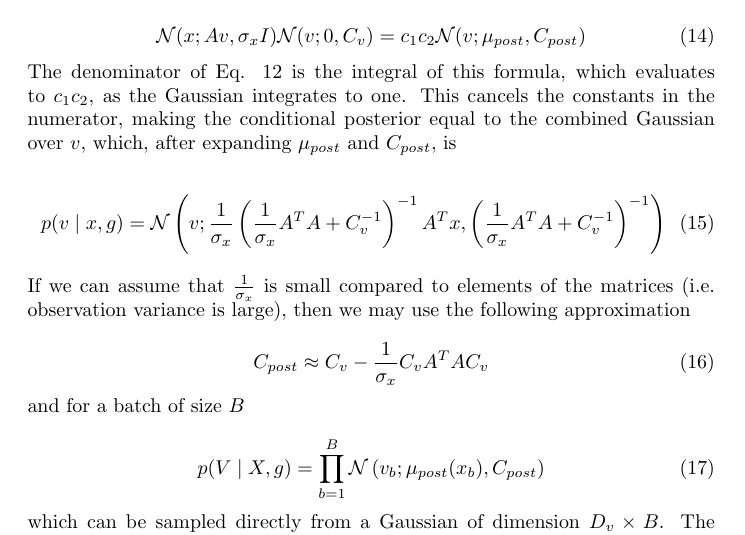
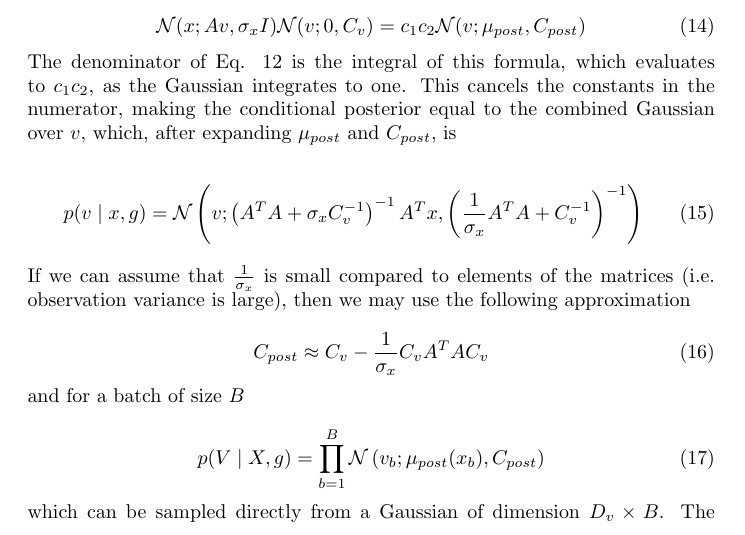
Before and after one commit to hagymasbab/csm, a LaTeX document (gestalt_em_prec.tex): part of page 3 of 5, cut so that both start at the same text. Compiled offline with pdfLaTeX.

Commit message:
minor simplification of a formula

```diff
--- a/gestalt_em_prec.tex
+++ b/gestalt_em_prec.tex
@@ -94,7 +94,7 @@ where $A^{+}$ is the Moore-Penrose pseudoinverse of $A$, with $D_x = D_v \righta
 The denominator of Eq. \ref{eq:condpost} is the integral of this formula, which evaluates to $c_1c_2$, as the Gaussian integrates to one. This cancels the constants in the numerator, making the conditional posterior equal to the combined Gaussian over $v$, which, after expanding $\mu_{post}$ and $C_{post}$, is
 
 \begin{equation}
-p(v \mid x,g) = \mathcal{N}\left(v; \frac{1}{\sigma_x} \left(\frac{1}{\sigma_x} A^T A + C_v^{-1}\right)^{-1} A^T x, \left(\frac{1}{\sigma_x} A^T A + C_v^{-1}\right)^{-1}\right)
+p(v \mid x,g) = \mathcal{N}\left(v; \left( A^T A + \sigma_x C_v^{-1}\right)^{-1} A^T x, \left(\frac{1}{\sigma_x} A^T A + C_v^{-1}\right)^{-1}\right)
 \end{equation}
 %
 If we can assume that $\frac{1}{\sigma_x}$ is small compared to elements of the matrices (i.e. observation variance is large), then we may use the following approximation
```
Also changed, not shown: gestalt_em_prec.pdf.
